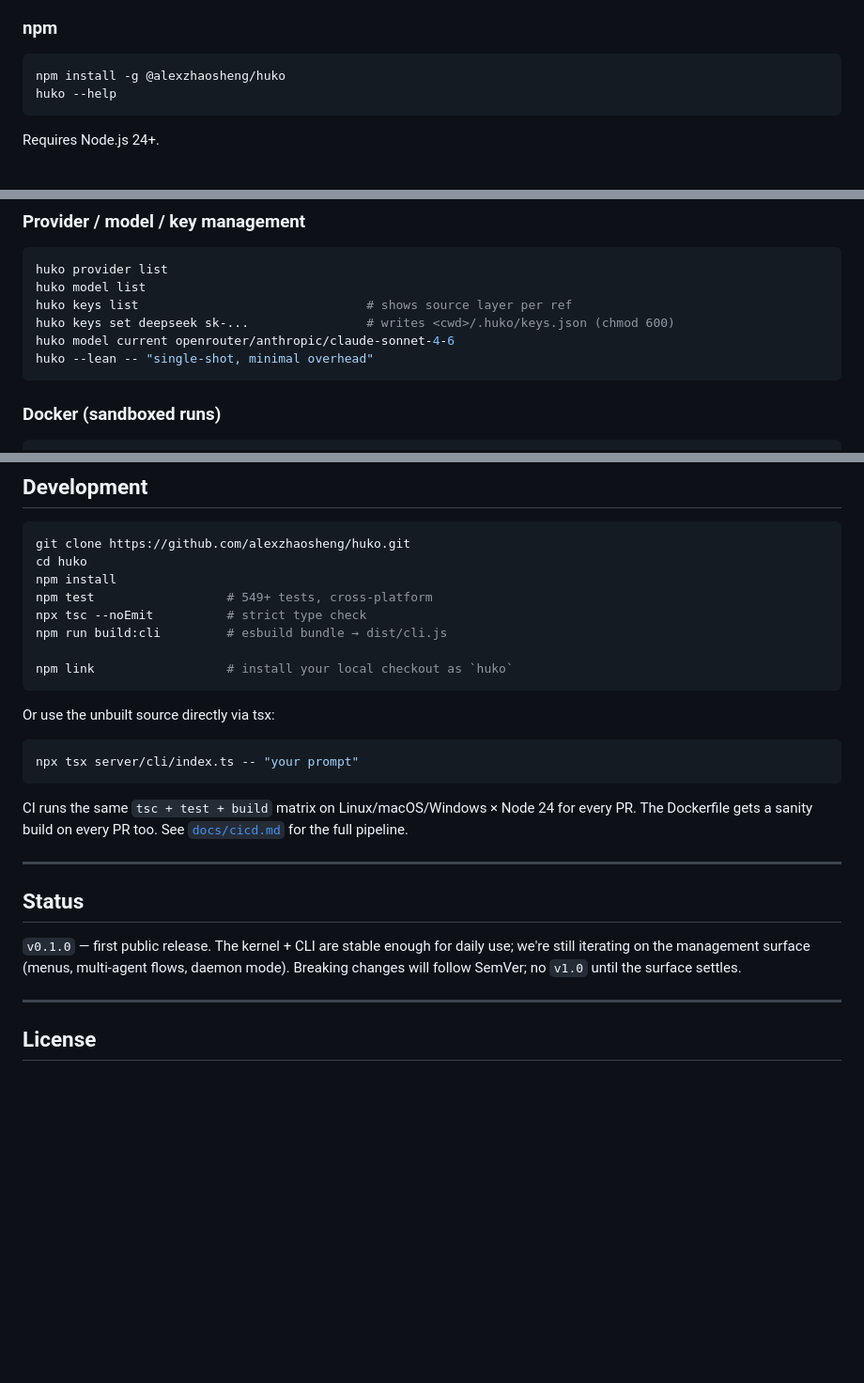
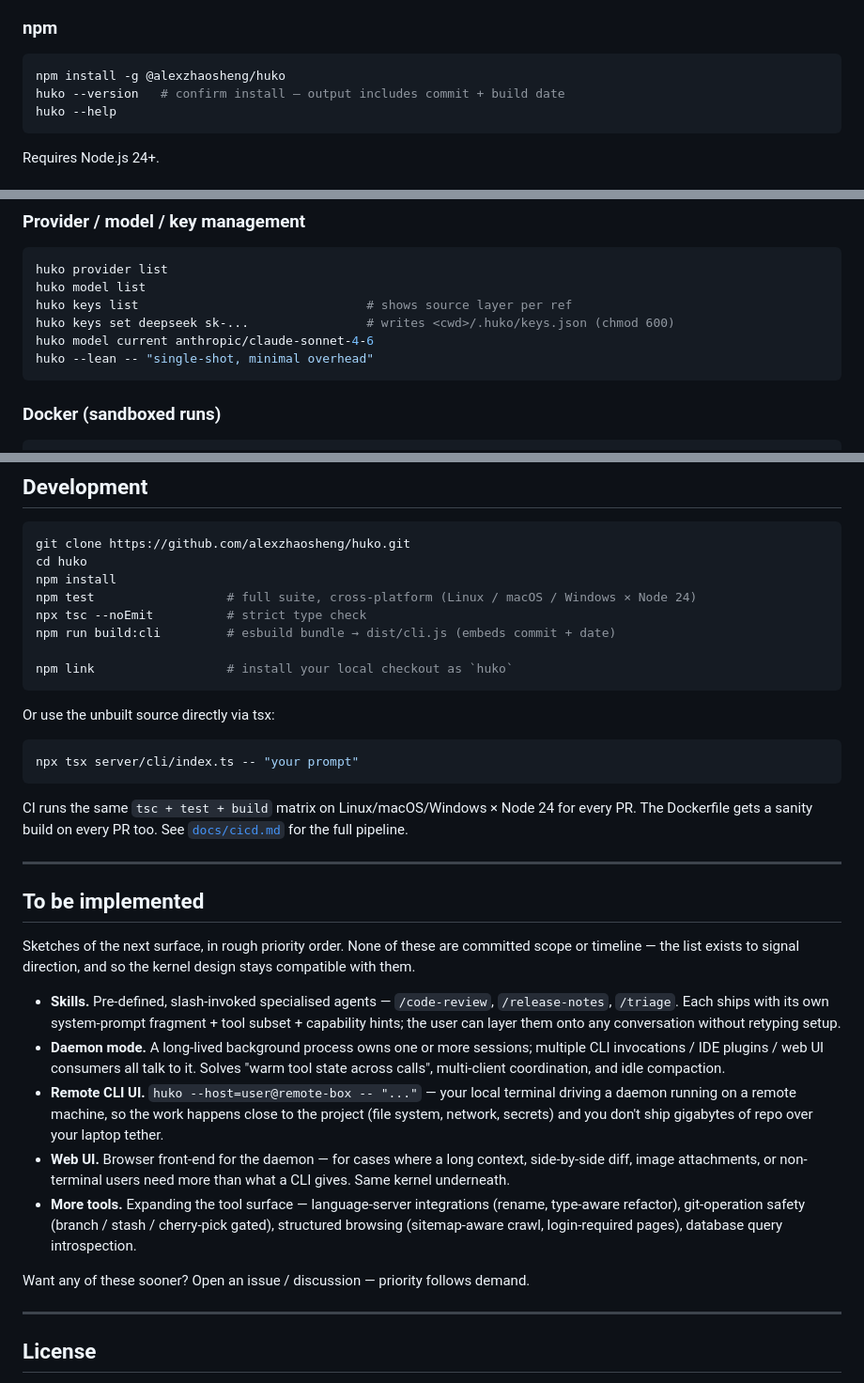
Before and after one commit to alexzhaosheng/huko, a Markdown page: README.md, 3 parts joined by grey strips. Shown at 94% size. Rendered like a GitHub page; blank space fills up the shorter version.

Commit message:
docs: README polish — drop test count, fix model example, add Roadmap
- Replace "549+ tests" with "full suite, cross-platform" — the count drifts.
- Fix `huko model current` example: takes <modelId>, not <provider/modelId>.
- Mention `huko --version` in the install section (now embeds commit + date).
- Replace stale `Status` (v0.1.0) with `To be implemented` roadmap:
  Skills, Daemon mode, Remote CLI UI, Web UI, More tools.

Co-Authored-By: Claude Opus 4.7 (1M context) <noreply@anthropic.com>

````diff
--- a/README.md
+++ b/README.md
@@ -39,6 +39,7 @@ huko docker run -- "audit dependencies for known CVEs"   # sandboxed
 
 ```bash
 npm install -g @alexzhaosheng/huko
+huko --version   # confirm install — output includes commit + build date
 huko --help
 ```
 
@@ -114,7 +115,7 @@ huko provider list
 huko model list
 huko keys list                               # shows source layer per ref
 huko keys set deepseek sk-...                # writes <cwd>/.huko/keys.json (chmod 600)
-huko model current openrouter/anthropic/claude-sonnet-4-6
+huko model current anthropic/claude-sonnet-4-6
 huko --lean -- "single-shot, minimal overhead"
 ```
 
@@ -211,9 +212,9 @@ Or just edit the JSON files directly — huko reads them on every run, no cachin
 git clone https://github.com/alexzhaosheng/huko.git
 cd huko
 npm install
-npm test                  # 549+ tests, cross-platform
+npm test                  # full suite, cross-platform (Linux / macOS / Windows × Node 24)
 npx tsc --noEmit          # strict type check
-npm run build:cli         # esbuild bundle → dist/cli.js
+npm run build:cli         # esbuild bundle → dist/cli.js (embeds commit + date)
 
 npm link                  # install your local checkout as `huko`
 ```
@@ -227,9 +228,17 @@ CI runs the same `tsc + test + build` matrix on Linux/macOS/Windows × Node 24 f
 
 ---
 
-## Status
+## To be implemented
 
-`v0.1.0` — first public release. The kernel + CLI are stable enough for daily use; we're still iterating on the management surface (menus, multi-agent flows, daemon mode). Breaking changes will follow SemVer; no `v1.0` until the surface settles.
+Sketches of the next surface, in rough priority order. None of these are committed scope or timeline — the list exists to signal direction, and so the kernel design stays compatible with them.
+
+- **Skills.** Pre-defined, slash-invoked specialised agents — `/code-review`, `/release-notes`, `/triage`. Each ships with its own system-prompt fragment + tool subset + capability hints; the user can layer them onto any conversation without retyping setup.
+- **Daemon mode.** A long-lived background process owns one or more sessions; multiple CLI invocations / IDE plugins / web UI consumers all talk to it. Solves "warm tool state across calls", multi-client coordination, and idle compaction.
+- **Remote CLI UI.** `huko --host=user@remote-box -- "..."` — your local terminal driving a daemon running on a remote machine, so the work happens close to the project (file system, network, secrets) and you don't ship gigabytes of repo over your laptop tether.
+- **Web UI.** Browser front-end for the daemon — for cases where a long context, side-by-side diff, image attachments, or non-terminal users need more than what a CLI gives. Same kernel underneath.
+- **More tools.** Expanding the tool surface — language-server integrations (rename, type-aware refactor), git-operation safety (branch / stash / cherry-pick gated), structured browsing (sitemap-aware crawl, login-required pages), database query introspection.
+
+Want any of these sooner? Open an issue / discussion — priority follows demand.
 
 ---
 
````
